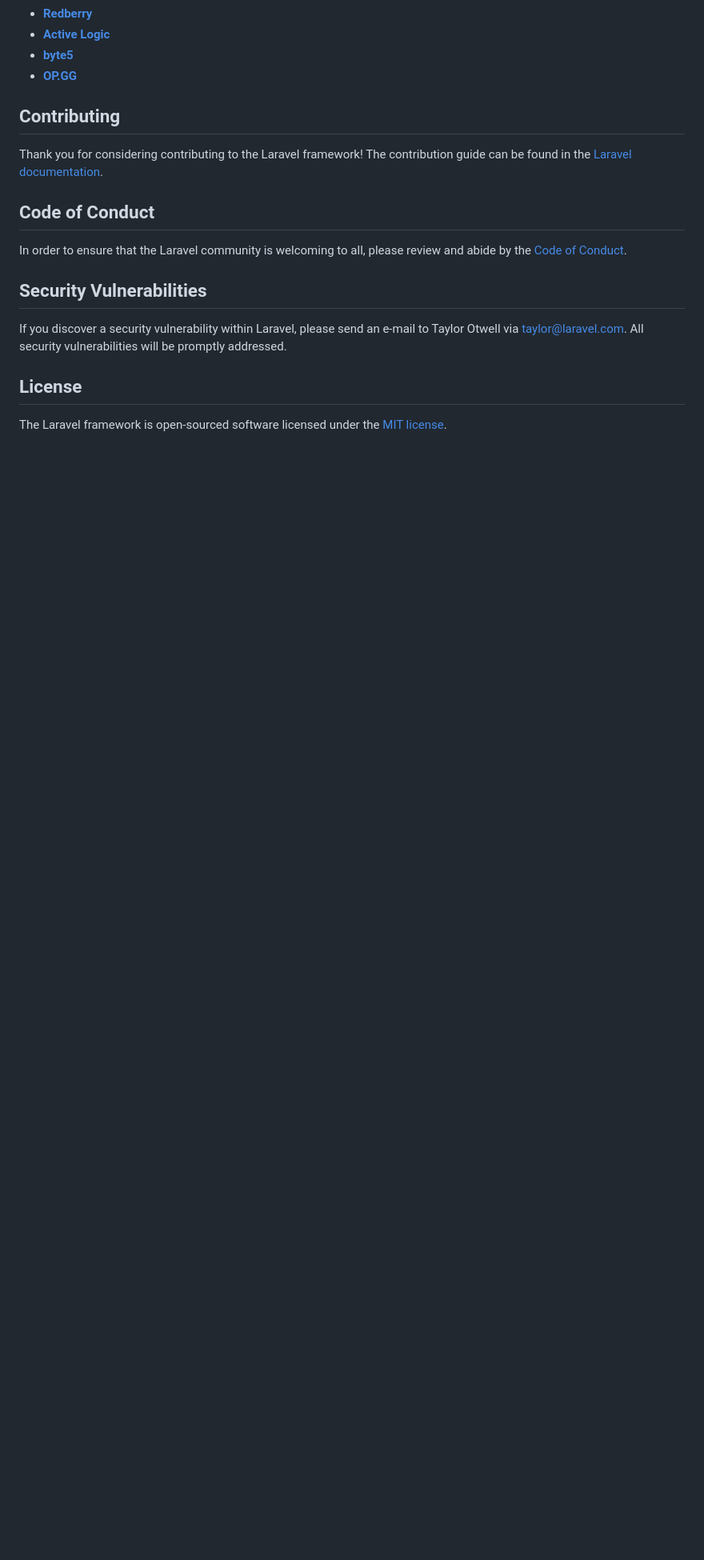
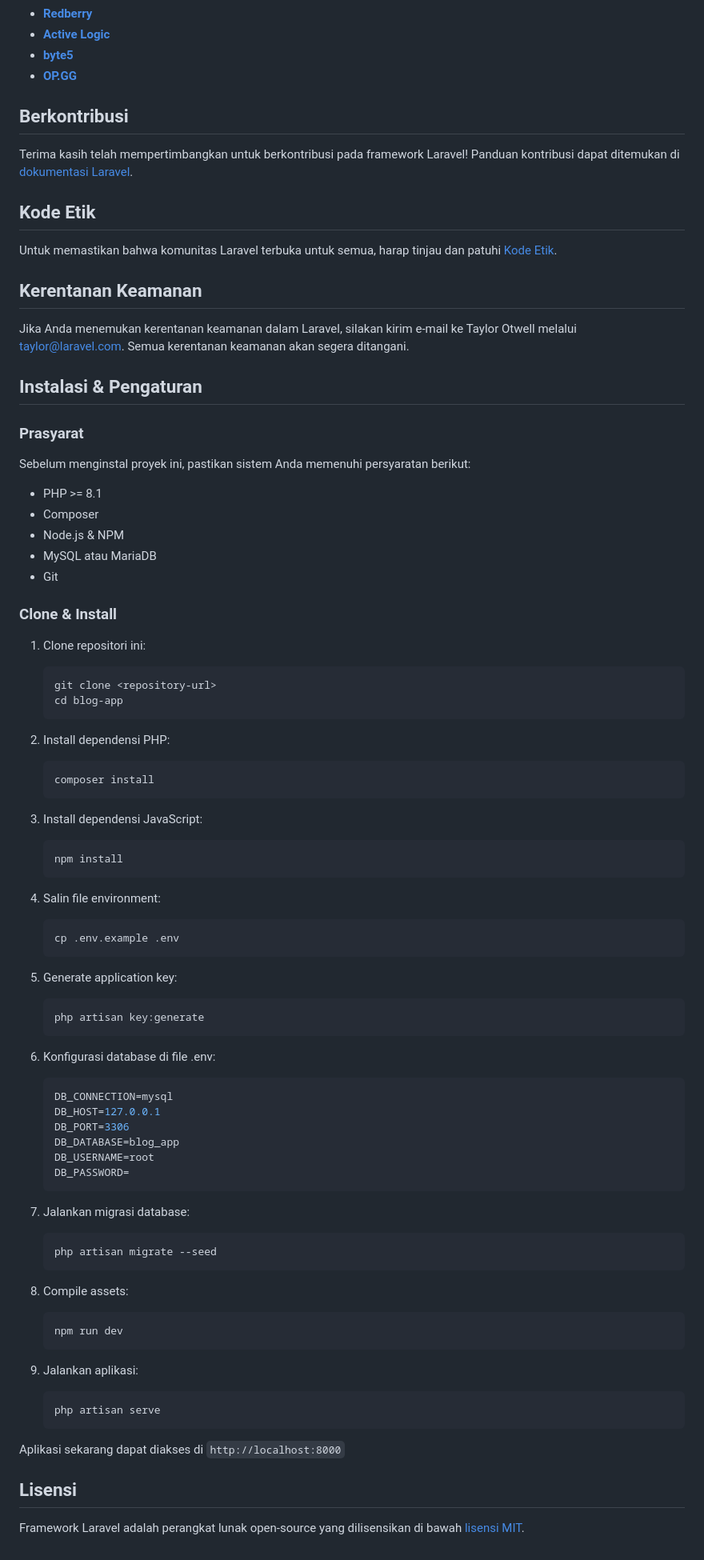
Before and after one commit to abdul-lambada/blog-app, a Markdown page: README.md, the part around one of its changes. Shown at 80% size. Rendered like a GitHub page; blank space fills up the shorter version.

````diff
--- a/README.md
+++ b/README.md
@@ -49,18 +85,85 @@ We would like to extend our thanks to the following sponsors for funding Laravel
 - **[byte5](https://byte5.de)**
 - **[OP.GG](https://op.gg)**
 
-## Contributing
+## Berkontribusi
 
-Thank you for considering contributing to the Laravel framework! The contribution guide can be found in the [Laravel documentation](https://laravel.com/docs/contributions).
+Terima kasih telah mempertimbangkan untuk berkontribusi pada framework Laravel! Panduan kontribusi dapat ditemukan di [dokumentasi Laravel](https://laravel.com/docs/contributions).
 
-## Code of Conduct
+## Kode Etik
 
-In order to ensure that the Laravel community is welcoming to all, please review and abide by the [Code of Conduct](https://laravel.com/docs/contributions#code-of-conduct).
+Untuk memastikan bahwa komunitas Laravel terbuka untuk semua, harap tinjau dan patuhi [Kode Etik](https://laravel.com/docs/contributions#code-of-conduct).
 
-## Security Vulnerabilities
+## Kerentanan Keamanan
 
-If you discover a security vulnerability within Laravel, please send an e-mail to Taylor Otwell via [taylor@laravel.com](mailto:taylor@laravel.com). All security vulnerabilities will be promptly addressed.
+Jika Anda menemukan kerentanan keamanan dalam Laravel, silakan kirim e-mail ke Taylor Otwell melalui [taylor@laravel.com](mailto:taylor@laravel.com). Semua kerentanan keamanan akan segera ditangani.
 
-## License
+## Instalasi & Pengaturan
 
-The Laravel framework is open-sourced software licensed under the [MIT license](https://opensource.org/licenses/MIT).
+### Prasyarat
+
+Sebelum menginstal proyek ini, pastikan sistem Anda memenuhi persyaratan berikut:
+
+- PHP >= 8.1
+- Composer
+- Node.js & NPM
+- MySQL atau MariaDB
+- Git
+
+### Clone & Install
+
+1. Clone repositori ini:
+   ```bash
+   git clone <repository-url>
+   cd blog-app
+   ```
+
+2. Install dependensi PHP:
+   ```bash
+   composer install
+   ```
+
+3. Install dependensi JavaScript:
+   ```bash
+   npm install
+   ```
+
+4. Salin file environment:
+   ```bash
+   cp .env.example .env
+   ```
+
+5. Generate application key:
+   ```bash
+   php artisan key:generate
+   ```
+
+6. Konfigurasi database di file .env:
+   ```env
+   DB_CONNECTION=mysql
+   DB_HOST=127.0.0.1
+   DB_PORT=3306
+   DB_DATABASE=blog_app
+   DB_USERNAME=root
+   DB_PASSWORD=
+   ```
+
+7. Jalankan migrasi database:
+   ```bash
+   php artisan migrate --seed
+   ```
+
+8. Compile assets:
+   ```bash
+   npm run dev
+   ```
+
+9. Jalankan aplikasi:
+   ```bash
+   php artisan serve
+   ```
+
+Aplikasi sekarang dapat diakses di `http://localhost:8000`
+
+## Lisensi
+
+Framework Laravel adalah perangkat lunak open-source yang dilisensikan di bawah [lisensi MIT](https://opensource.org/licenses/MIT).
````
Also changed, not shown: other parts of README.md (+53 -17 lines).
